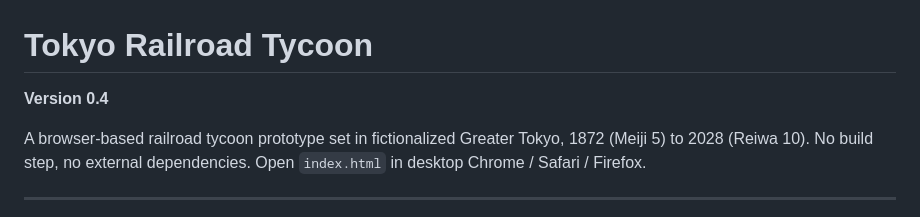
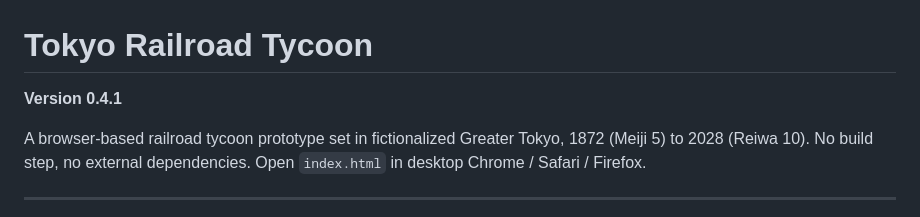
Before and after one commit to cadari2/TokyoRailroadTycoon, a Markdown page: README.md, the part around the change. Drawn GitHub-style.

```diff
--- a/README.md
+++ b/README.md
@@ -1,6 +1,6 @@
 # Tokyo Railroad Tycoon
 
-**Version 0.4**
+**Version 0.4.1**
 
 A browser-based railroad tycoon prototype set in fictionalized Greater Tokyo, 1872 (Meiji 5) to 2028 (Reiwa 10).
 No build step, no external dependencies. Open `index.html` in desktop Chrome / Safari / Firefox.
```
